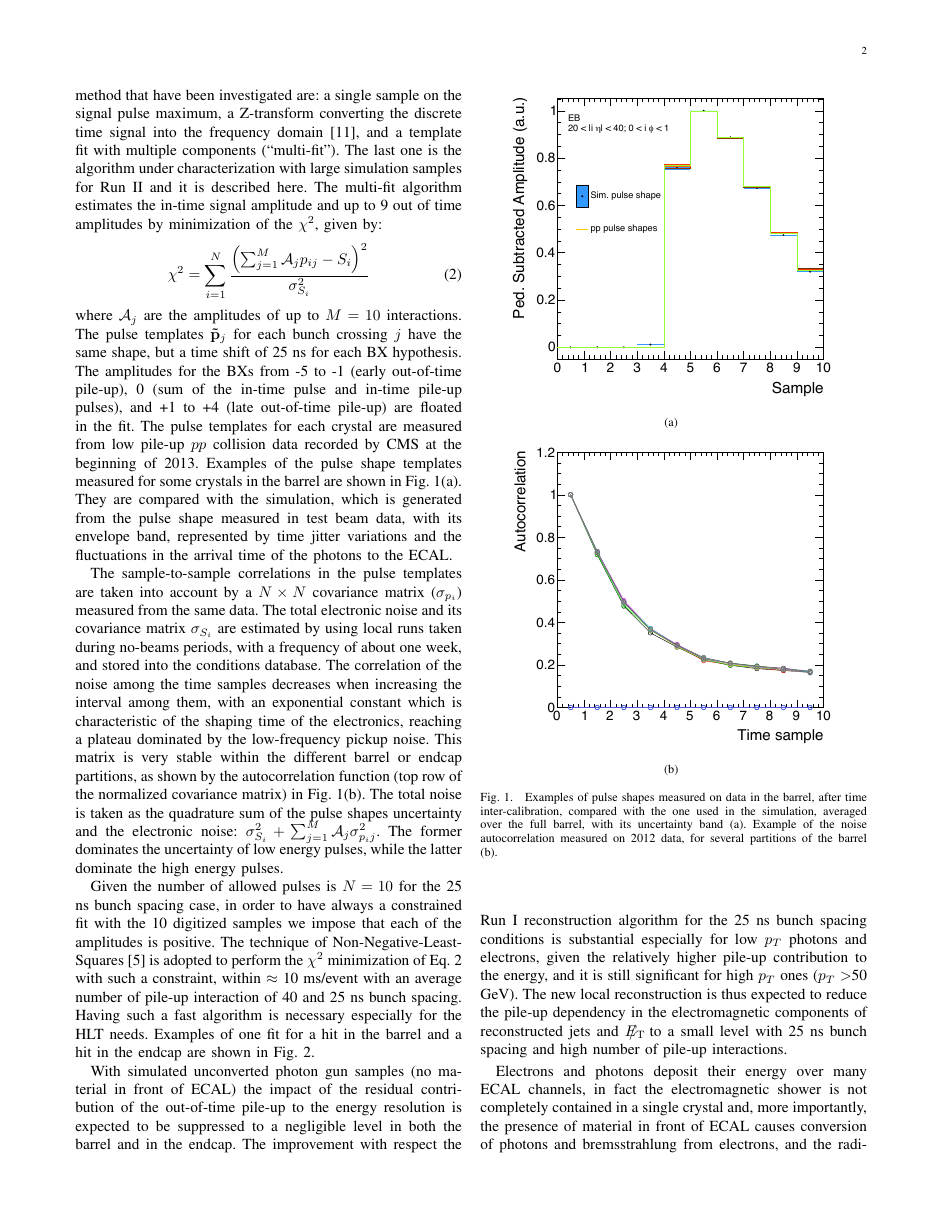
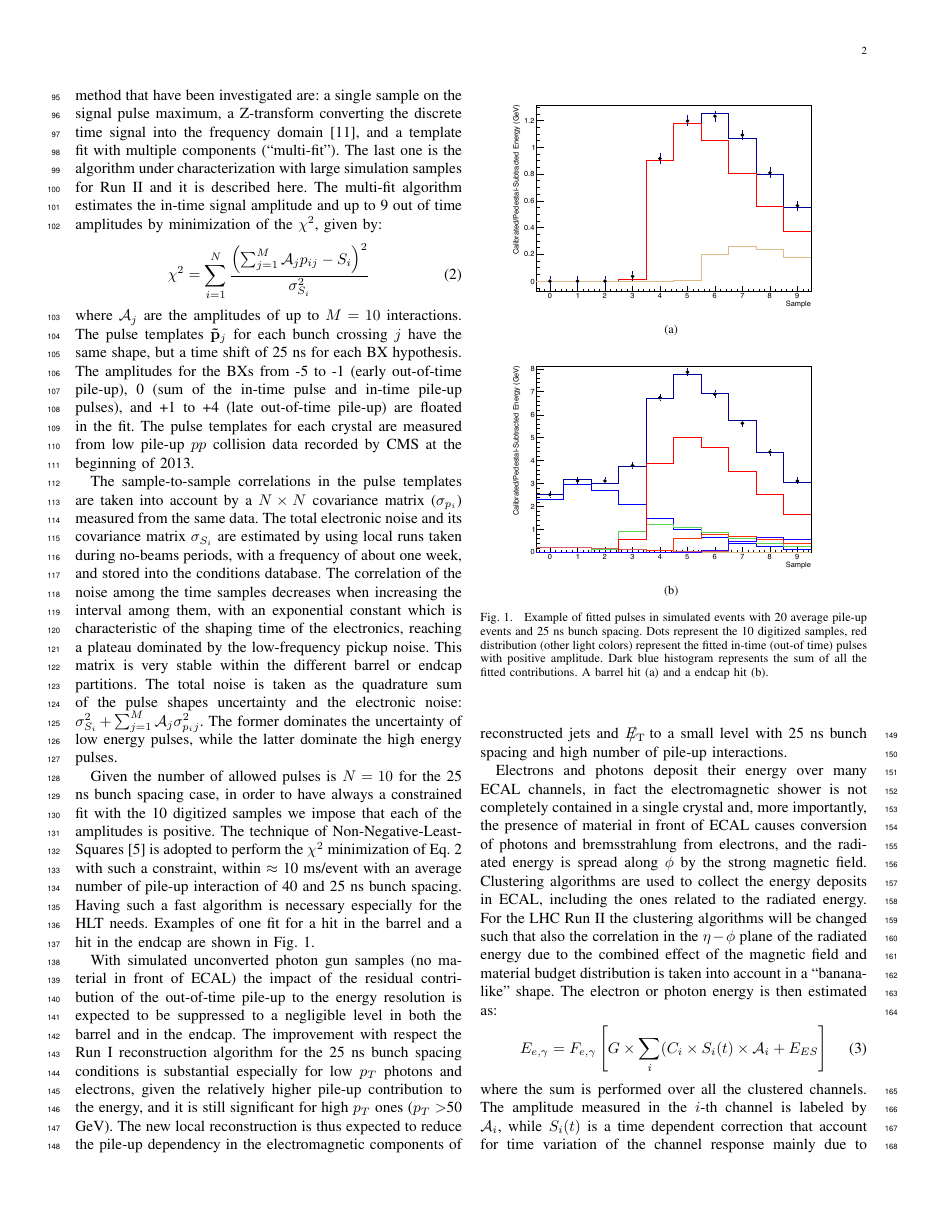
Before and after one commit to emanueledimarco/ConferenceProceedings, a LaTeX paper (ieee2014/edm_ieee14_proc.tex): page 2 of 8. Compiled offline with pdfLaTeX.

Commit message:
few comments

```diff
--- a/ieee2014/edm_ieee14_proc.tex
+++ b/ieee2014/edm_ieee14_proc.tex
@@ -46,6 +46,8 @@
 \fi
 \usepackage[cmex10]{amsmath}
 \usepackage[tight,footnotesize]{subfigure}
+\usepackage[switch]{lineno}
+\linenumbers
 
 % *** Do not adjust lengths that control margins, column widths, etc. ***
 % *** Do not use packages that alter fonts (such as pslatex).         ***
@@ -115,17 +117,20 @@ The multi-fit algorithm estimates the in-time signal amplitude and up to 9 out o
 \chi^2 = \sum_{i=1}^{N} \frac{\left(\sum_{j=1}^M {\cal A}_{j}p_{ij} - S_i \right)^2}{\sigma^2_{S_i}}
 \end{equation}
 where ${\cal A}_{j}$ are the amplitudes of up to $M=10$ interactions. The pulse templates $\mathbf{\vec p}_j$ for each bunch crossing $j$ have the same shape, but a time shift of 25 ns for each BX hypothesis. The amplitudes for the BXs from -5 to -1 (early out-of-time pile-up), 0 (sum of the in-time pulse and in-time pile-up pulses), and +1 to +4 (late out-of-time pile-up) are floated in the fit.
-The pulse templates for each crystal are measured from low pile-up $pp$ collision data recorded by CMS at the beginning of 2013. Examples of the pulse shape templates measured for some crystals in the barrel are shown in Fig.~\ref{fig:pulse_shapes_template}. They are compared with the simulation, which is generated from the pulse shape measured in test beam data, with its envelope band, represented by time jitter variations and the fluctuations in the arrival time of the photons to the ECAL.
+The pulse templates for each crystal are measured from low pile-up $pp$ collision data recorded by CMS at the beginning of 2013.
+%Examples of the pulse shape templates measured for some crystals in the barrel are shown in Fig.~\ref{fig:pulse_shapes_template}. They are compared with the simulation, which is generated from the pulse shape measured in test beam data, with its envelope band, represented by time jitter variations and the fluctuations in the arrival time of the photons to the ECAL.
 
-The sample-to-sample correlations in the pulse templates are taken into account by a $N \times N$ covariance matrix ($\sigma_{p_i}$) measured from the same data. The total electronic noise and its covariance matrix $\sigma_{S_i}$ are estimated by using local runs taken during no-beams periods, with a frequency of about one week, and stored into the conditions database. The correlation of the noise among the time samples decreases when increasing the interval among them, with an exponential constant which is characteristic of the shaping time of the electronics, reaching a plateau dominated by the low-frequency pickup noise. This matrix is very stable within the different barrel or endcap partitions, as shown by the autocorrelation function (top row of the normalized covariance matrix) in Fig.~\ref{fig:noise_autocorrelation}. The total noise is taken as the quadrature sum of the pulse shapes uncertainty and the electronic noise: $\sigma_{S_i}^2+\sum_{j=1}^M {\cal A}_{j}\sigma_{p_ij}^2$. The former dominates the uncertainty of low energy pulses, while the latter dominate the high energy pulses.
+The sample-to-sample correlations in the pulse templates are taken into account by a $N \times N$ covariance matrix ($\sigma_{p_i}$) measured from the same data. The total electronic noise and its covariance matrix $\sigma_{S_i}$ are estimated by using local runs taken during no-beams periods, with a frequency of about one week, and stored into the conditions database. The correlation of the noise among the time samples decreases when increasing the interval among them, with an exponential constant which is characteristic of the shaping time of the electronics, reaching a plateau dominated by the low-frequency pickup noise. This matrix is very stable within the different barrel or endcap partitions.
+%as shown by the autocorrelation function (top row of the normalized covariance matrix) in Fig.~\ref{fig:noise_autocorrelation}.
+The total noise is taken as the quadrature sum of the pulse shapes uncertainty and the electronic noise: $\sigma_{S_i}^2+\sum_{j=1}^M {\cal A}_{j}\sigma_{p_ij}^2$. The former dominates the uncertainty of low energy pulses, while the latter dominate the high energy pulses.
 %
-\begin{figure}[!t]
-  \begin{center}
-    \subfigure[]{\includegraphics[width=3.0in]{template_EB}\label{fig:pulse_shapes_template}}
-    \subfigure[]{\includegraphics[width=3.0in]{autocorrelation_barrel}\label{fig:noise_autocorrelation}}
-    \caption{Examples of pulse shapes measured on data in the barrel, after time inter-calibration, compared with the one used in the simulation, averaged over the full barrel, with its uncertainty band (a). Example of the noise autocorrelation measured on 2012 data, for several partitions of the barrel (b). \label{fig:pulse_shapes} }
-  \end{center}
-\end{figure}
+%% \begin{figure}[!t]
+%%   \begin{center}
+%%     \subfigure[]{\includegraphics[width=3.0in]{template_EB}\label{fig:pulse_shapes_template}}
+%%     \subfigure[]{\includegraphics[width=3.0in]{autocorrelation_barrel}\label{fig:noise_autocorrelation}}
+%%     \caption{Examples of pulse shapes measured on data in the barrel, after time inter-calibration, compared with the one used in the simulation, averaged over the full barrel, with its uncertainty band (a). Example of the noise autocorrelation measured on 2012 data, for several partitions of the barrel (b). \label{fig:pulse_shapes} }
+%%   \end{center}
+%% \end{figure}
 
 
 Given the number of allowed pulses is $N=10$ for the 25 ns bunch spacing case, in order to have always a constrained fit with the 10 digitized samples we impose that each of the amplitudes is positive. The technique of Non-Negative-Least-Squares \cite{nnls} is adopted to perform the $\chi^2$ minimization of Eq.~\ref{eqn:chi2multifit} with such a constraint, within $\approx$ 10 ms/event with an average number of pile-up interaction of 40 and 25 ns bunch spacing. Having such a fast algorithm is necessary especially for the HLT needs. Examples of one fit for a hit in the barrel and a hit in the endcap are shown in Fig.~\ref{fig:multifits}.
```
